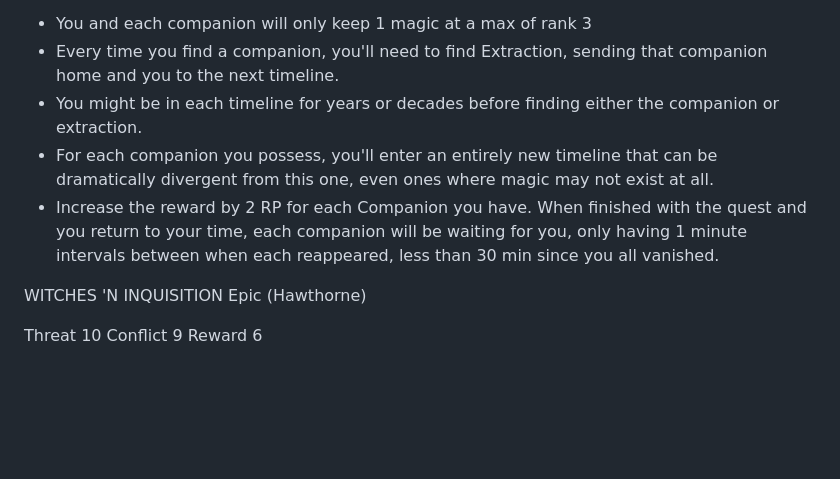
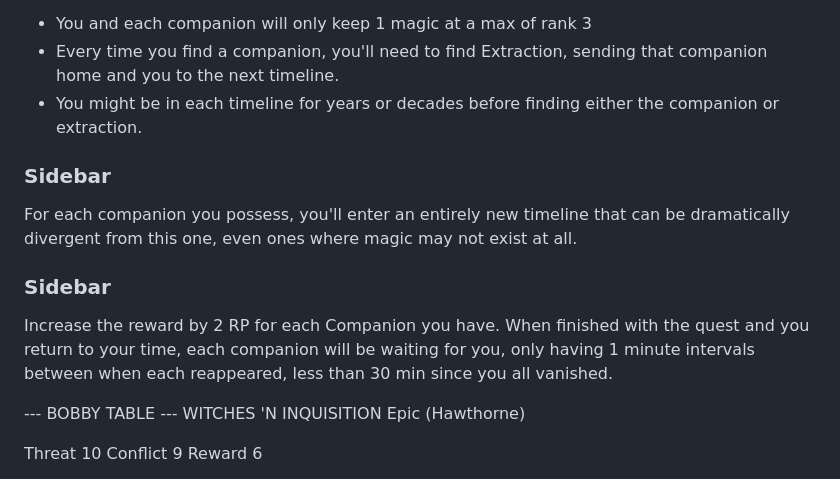
Before and after one commit to miniBill/witch-awakening, a Markdown page: DLCs/FolkExpansion/Quests.md, the part around the change printed below. GitHub-like rendering; blank space fills up the shorter version.

```diff
--- a/DLCs/FolkExpansion/Quests.md
+++ b/DLCs/FolkExpansion/Quests.md
@@ -314,9 +331,16 @@ Notes:
 + You and each companion will only keep 1 magic at a max of rank 3
 + Every time you find a companion, you'll need to find Extraction, sending that companion home and you to the next timeline.
 + You might be in each timeline for years or decades before finding either the companion or extraction.
-+ For each companion you possess, you'll enter an entirely new timeline that can be dramatically divergent from this one, even ones where magic may not exist at all.
-+ Increase the reward by 2 RP for each Companion you have. When finished with the quest and you return to your time, each companion will be waiting for you, only having 1 minute intervals between when each reappeared, less than 30 min since you all vanished.
 
+
+### Sidebar
+For each companion you possess, you'll enter an entirely new timeline that can be dramatically divergent from this one, even ones where magic may not exist at all.
+
+
+### Sidebar
+Increase the reward by 2 RP for each Companion you have. When finished with the quest and you return to your time, each companion will be waiting for you, only having 1 minute intervals between when each reappeared, less than 30 min since you all vanished.
+
+--- BOBBY TABLE ---
 WITCHES 'N INQUISITION
 Epic (Hawthorne)
 
```
Also changed, not shown: other parts of DLCs/FolkExpansion/Quests.md (+51 -34 lines).
